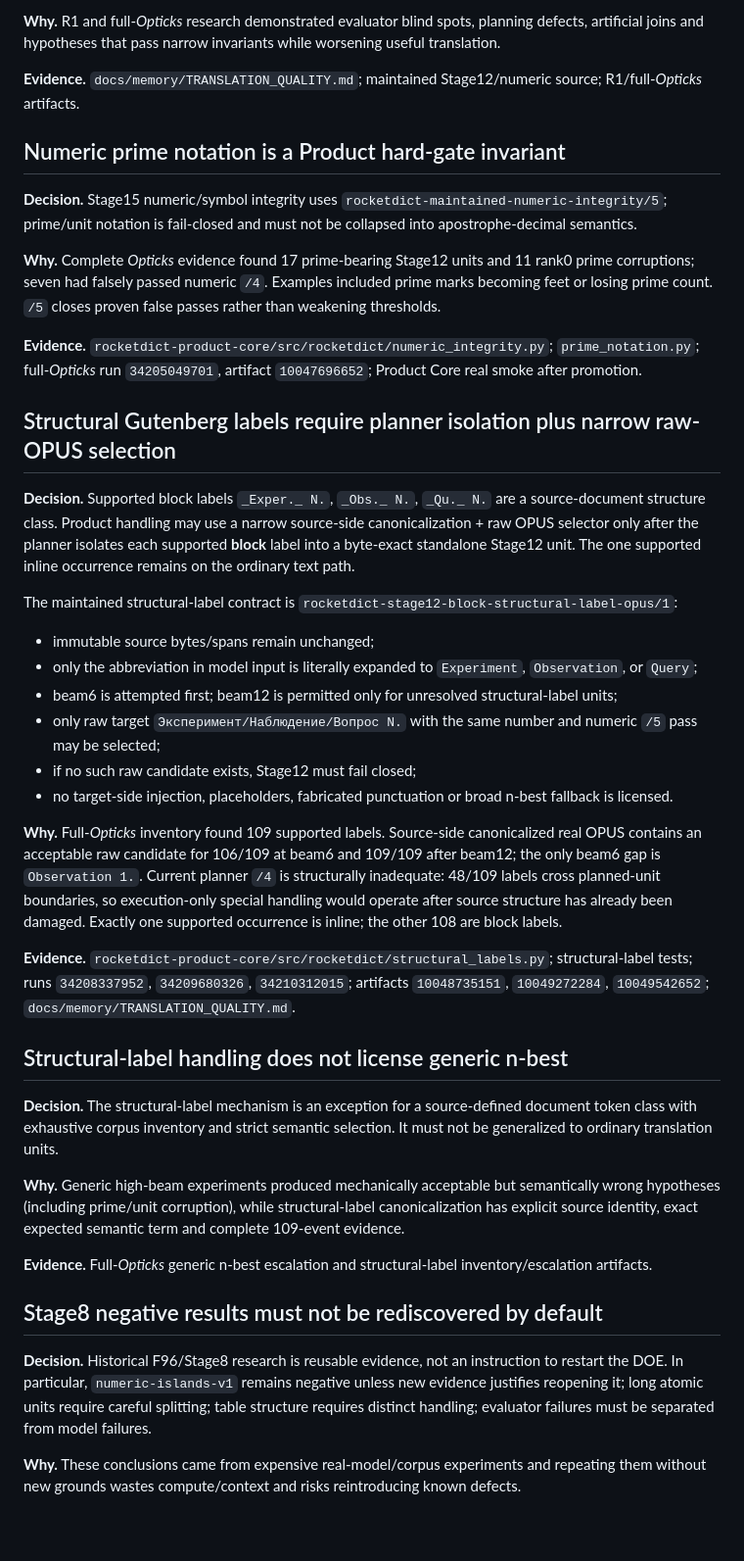
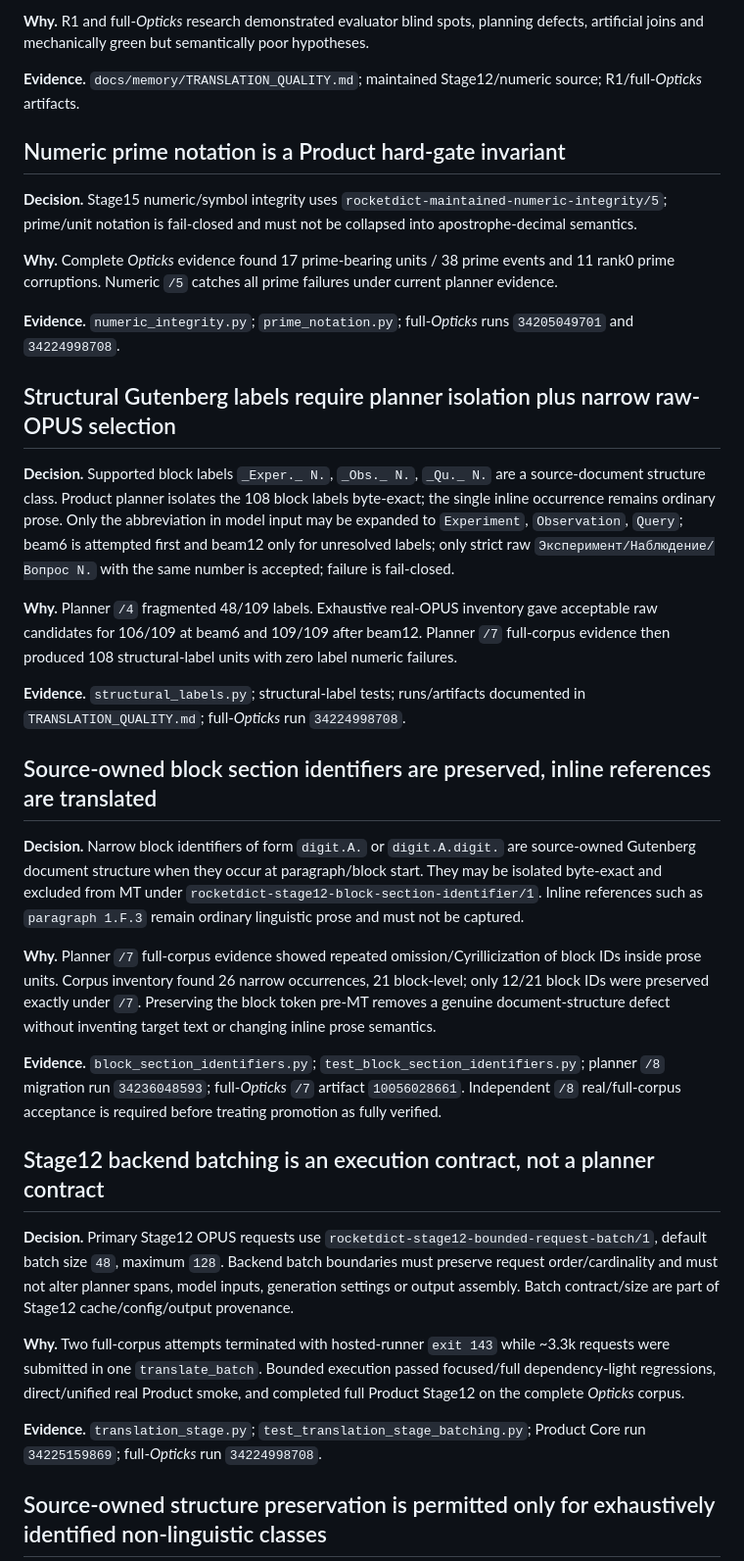
Before and after one commit to oss-lk/gerkonkv-site, a Markdown page: docs/memory/DECISIONS.md, the part around one of its changes. Shown at 98% size. Rendered like a GitHub page; blank space fills up the shorter version.

Commit message:
Synchronize durable decisions to planner v8 frontier

```diff
--- a/docs/memory/DECISIONS.md
+++ b/docs/memory/DECISIONS.md
@@ -50,5 +50,5 @@ Raw OPUS n-best hypotheses are legitimate research candidates; post-hoc insertio
 
-**Why.** R1 and full-*Opticks* research demonstrated evaluator blind spots, planning defects, artificial joins and hypotheses that pass narrow invariants while worsening useful translation.
+**Why.** R1 and full-*Opticks* research demonstrated evaluator blind spots, planning defects, artificial joins and mechanically green but semantically poor hypotheses.
 
 **Evidence.** `docs/memory/TRANSLATION_QUALITY.md`; maintained Stage12/numeric source; R1/full-*Opticks* artifacts.
 
@@ -56,38 +56,33 @@ Raw OPUS n-best hypotheses are legitimate research candidates; post-hoc insertio
 
 **Decision.** Stage15 numeric/symbol integrity uses `rocketdict-maintained-numeric-integrity/5`; prime/unit notation is fail-closed and must not be collapsed into apostrophe-decimal semantics.
 
-**Why.** Complete *Opticks* evidence found 17 prime-bearing Stage12 units and 11 rank0 prime corruptions; seven had falsely passed numeric `/4`. Examples included prime marks becoming feet or losing prime count. `/5` closes proven false passes rather than weakening thresholds.
+**Why.** Complete *Opticks* evidence found 17 prime-bearing units / 38 prime events and 11 rank0 prime corruptions. Numeric `/5` catches all prime failures under current planner evidence.
 
-**Evidence.** `rocketdict-product-core/src/rocketdict/numeric_integrity.py`; `prime_notation.py`; full-*Opticks* run `34205049701`, artifact `10047696652`; Product Core real smoke after promotion.
+**Evidence.** `numeric_integrity.py`; `prime_notation.py`; full-*Opticks* runs `34205049701` and `34224998708`.
 
 ## Structural Gutenberg labels require planner isolation plus narrow raw-OPUS selection
 
-**Decision.** Supported block labels `_Exper._ N.`, `_Obs._ N.`, `_Qu._ N.` are a source-document structure class. Product handling may use a narrow source-side canonicalization + raw OPUS selector only after the planner isolates each supported **block** label into a byte-exact standalone Stage12 unit. The one supported inline occurrence remains on the ordinary text path.
+**Decision.** Supported block labels `_Exper._ N.`, `_Obs._ N.`, `_Qu._ N.` are a source-document structure class. Product planner isolates the 108 block labels byte-exact; the single inline occurrence remains ordinary prose. Only the abbreviation in model input may be expanded to `Experiment`, `Observation`, `Query`; beam6 is attempted first and beam12 only for unresolved labels; only strict raw `Эксперимент/Наблюдение/Вопрос N.` with the same number is accepted; failure is fail-closed.
 
-The maintained structural-label contract is `rocketdict-stage12-block-structural-label-opus/1`:
+**Why.** Planner `/4` fragmented 48/109 labels. Exhaustive real-OPUS inventory gave acceptable raw candidates for 106/109 at beam6 and 109/109 after beam12. Planner `/7` full-corpus evidence then produced 108 structural-label units with zero label numeric failures.
 
-- immutable source bytes/spans remain unchanged;
-- only the abbreviation in model input is literally expanded to `Experiment`, `Observation`, or `Query`;
-- beam6 is attempted first; beam12 is permitted only for unresolved structural-label units;
-- only raw target `Эксперимент/Наблюдение/Вопрос N.` with the same number and numeric `/5` pass may be selected;
-- if no such raw candidate exists, Stage12 must fail closed;
-- no target-side injection, placeholders, fabricated punctuation or broad n-best fallback is licensed.
+**Evidence.** `structural_labels.py`; structural-label tests; runs/artifacts documented in `TRANSLATION_QUALITY.md`; full-*Opticks* run `34224998708`.
 
-**Why.** Full-*Opticks* inventory found 109 supported labels. Source-side canonicalized real OPUS contains an acceptable raw candidate for 106/109 at beam6 and 109/109 after beam12; the only beam6 gap is `Observation 1.`. Current planner `/4` is structurally inadequate: 48/109 labels cross planned-unit boundaries, so execution-only special handling would operate after source structure has already been damaged. Exactly one supported occurrence is inline; the other 108 are block labels.
+## Source-owned block section identifiers are preserved, inline references are translated
 
-**Evidence.** `rocketdict-product-core/src/rocketdict/structural_labels.py`; structural-label tests; runs `34208337952`, `34209680326`, `34210312015`; artifacts `10048735151`, `10049272284`, `10049542652`; `docs/memory/TRANSLATION_QUALITY.md`.
+**Decision.** Narrow block identifiers of form `digit.A.` or `digit.A.digit.` are source-owned Gutenberg document structure when they occur at paragraph/block start. They may be isolated byte-exact and excluded from MT under `rocketdict-stage12-block-section-identifier/1`. Inline references such as `paragraph 1.F.3` remain ordinary linguistic prose and must not be captured.
 
-## Structural-label handling does not license generic n-best
+**Why.** Planner `/7` full-corpus evidence showed repeated omission/Cyrillicization of block IDs inside prose units. Corpus inventory found 26 narrow occurrences, 21 block-level; only 12/21 block IDs were preserved exactly under `/7`. Preserving the block token pre-MT removes a genuine document-structure defect without inventing target text or changing inline prose semantics.
 
-**Decision.** The structural-label mechanism is an exception for a source-defined document token class with exhaustive corpus inventory and strict semantic selection. It must not be generalized to ordinary translation units.
+**Evidence.** `block_section_identifiers.py`; `test_block_section_identifiers.py`; planner `/8` migration run `34236048593`; full-*Opticks* `/7` artifact `10056028661`. Independent `/8` real/full-corpus acceptance is required before treating promotion as fully verified.
 
-**Why.** Generic high-beam experiments produced mechanically acceptable but semantically wrong hypotheses (including prime/unit corruption), while structural-label canonicalization has explicit source identity, exact expected semantic term and complete 109-event evidence.
+## Stage12 backend batching is an execution contract, not a planner contract
 
-**Evidence.** Full-*Opticks* generic n-best escalation and structural-label inventory/escalation artifacts.
+**Decision.** Primary Stage12 OPUS requests use `rocketdict-stage12-bounded-request-batch/1`, default batch size `48`, maximum `128`. Backend batch boundaries must preserve request order/cardinality and must not alter planner spans, model inputs, generation settings or output assembly. Batch contract/size are part of Stage12 cache/config/output provenance.
 
-## Stage8 negative results must not be rediscovered by default
+**Why.** Two full-corpus attempts terminated with hosted-runner `exit 143` while ~3.3k requests were submitted in one `translate_batch`. Bounded execution passed focused/full dependency-light regressions, direct/unified real Product smoke, and completed full Product Stage12 on the complete *Opticks* corpus.
 
-**Decision.** Historical F96/Stage8 research is reusable evidence, not an instruction to restart the DOE. In particular, `numeric-islands-v1` remains negative unless new evidence justifies reopening it; long atomic units require careful splitting; table structure requires distinct handling; evaluator failures must be separated from model failures.
+**Evidence.** `translation_stage.py`; `test_translation_stage_batching.py`; Product Core run `34225159869`; full-*Opticks* run `34224998708`.
 
-**Why.** These conclusions came from expensive real-model/corpus experiments and repeating them without new grounds wastes compute/context and risks reintroducing known defects.
+## Source-owned structure preservation is permitted only for exhaustively identified non-linguistic classes
 
```
Also changed, not shown: other parts of docs/memory/DECISIONS.md (+29 -17 lines).
